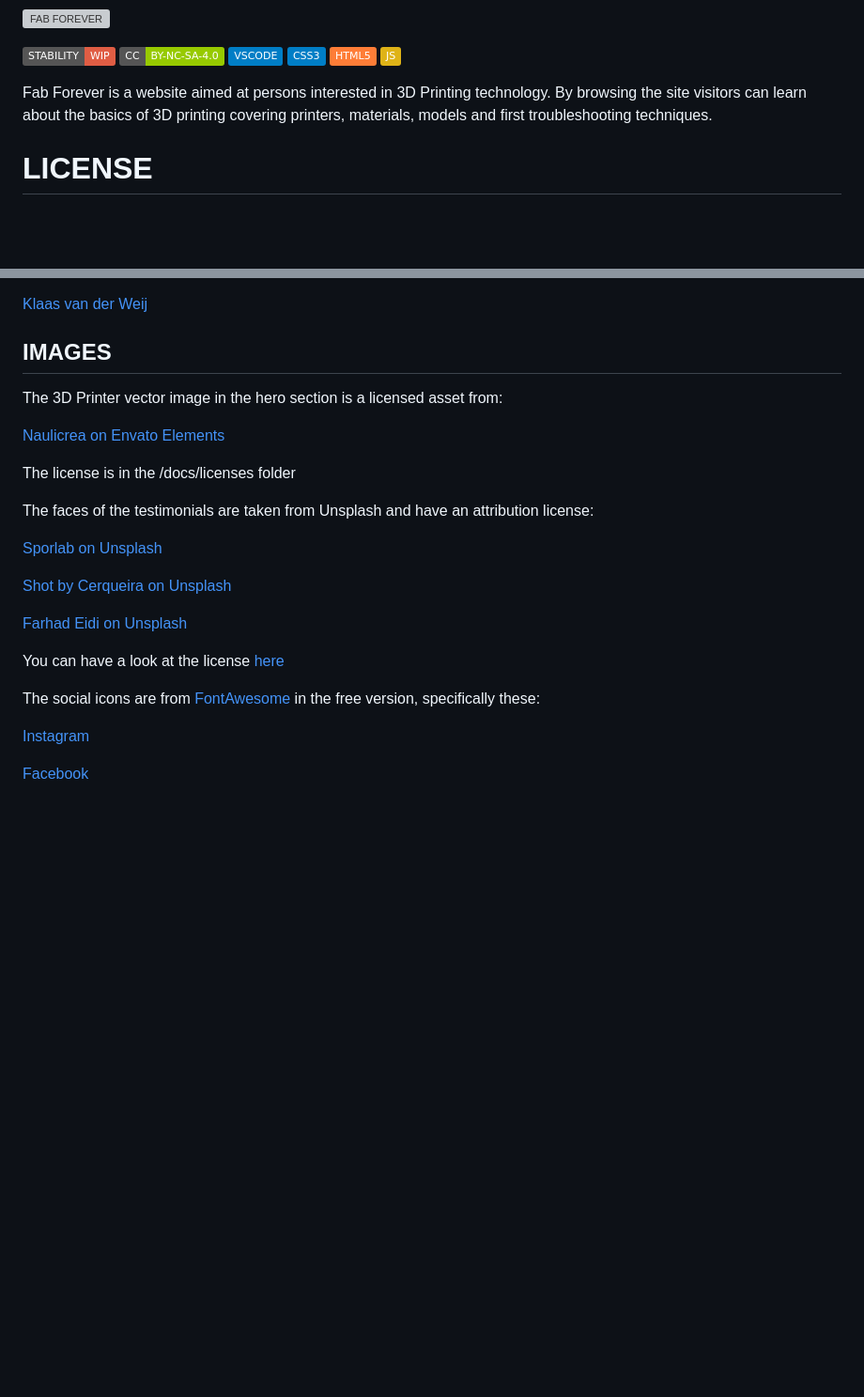
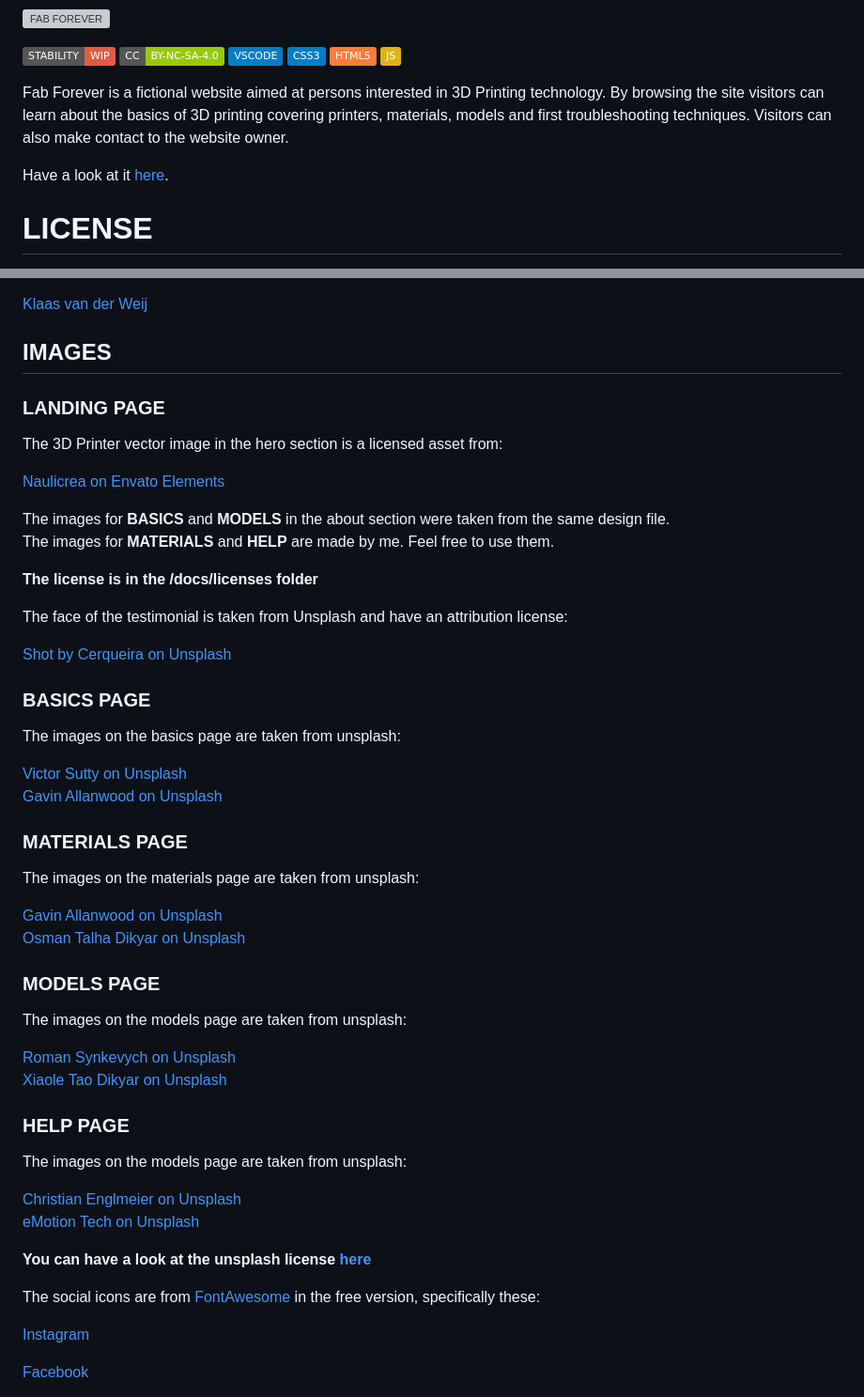
Before and after one commit to RebellionWebdesign/fab-forever, a Markdown page: README.md, 2 parts joined by grey strips. Shown: that part at 94% size. Rendered like a GitHub page; badges without logos; blank space fills up the shorter version; grey boxes are pictures that could not be loaded.

Commit message:
Add content to readme

```diff
--- a/README.md
+++ b/README.md
@@ -2,7 +2,9 @@
 
 [![stability-wip](https://img.shields.io/badge/STABILITY-WIP-red.svg)](https://github.com/mkenney/software-guides/blob/master/STABILITY-BADGES.md#work-in-progress) ![license](https://img.shields.io/badge/CC-BY--NC--SA--4.0-green.svg) ![editor](https://img.shields.io/badge/VSCODE-blue.svg) ![lang](https://img.shields.io/badge/CSS3-blue.svg) ![lang](https://img.shields.io/badge/HTML5-orange.svg) ![lang](https://img.shields.io/badge/JS-yellow.svg)
 
-Fab Forever is a website aimed at persons interested in 3D Printing technology. By browsing the site visitors can learn about the basics of 3D printing covering printers, materials, models and first troubleshooting techniques.
+Fab Forever is a fictional website aimed at persons interested in 3D Printing technology. By browsing the site visitors can learn about the basics of 3D printing covering printers, materials, models and first troubleshooting techniques. Visitors can also make contact to the website owner.
+
+Have a look at it [here](https://rebellionwebdesign.com.github.io/fab-forever).
 
 # LICENSE
 This website is released under the Creative Commons BY-NC-SA 4.0 - this means you can fork the website and do your changes as long as:
@@ -52,21 +76,51 @@ The extra HTML and CSS declarations to do this were taken from the following sou
 [Klaas van der Weij](https://stackoverflow.com/a/16981485)
 
 ## IMAGES
+
+### LANDING PAGE
+
 The 3D Printer vector image in the hero section is a licensed asset from:
 
 [Naulicrea on Envato Elements](https://elements.envato.com/de/isometric-3d-printer-vector-illustration-C74XDF5)
 
-The license is in the /docs/licenses folder
+The images for **BASICS** and **MODELS** in the about section were taken from the same design file.
+The images for **MATERIALS** and **HELP** are made by me. Feel free to use them.
 
-The faces of the testimonials are taken from Unsplash and have an attribution license:
+**The license is in the /docs/licenses folder**
 
-[Sporlab on Unsplash](https://unsplash.com/de/fotos/d1dIYUnjL2Y)
+The face of the testimonial is taken from Unsplash and have an attribution license:
 
 [Shot by Cerqueira on Unsplash](https://unsplash.com/de/fotos/CWy7qOyv9ME)
 
-[Farhad Eidi on Unsplash](https://unsplash.com/de/fotos/yfefPhTFWU8)
+### BASICS PAGE
 
-You can have a look at the license [here](https://unsplash.com/de/lizenz)
+The images on the basics page are taken from unsplash:
+
+[Victor Sutty on Unsplash](https://unsplash.com/photos/dO7gOTpNSlg)
+[Gavin Allanwood on Unsplash](https://unsplash.com/photos/Q1NS-nISNIw)
+
+### MATERIALS PAGE
+
+The images on the materials page are taken from unsplash:
+
+[Gavin Allanwood on Unsplash](https://unsplash.com/de/fotos/PRXYQXL-zPs)
+[Osman Talha Dikyar on Unsplash](https://unsplash.com/de/fotos/1MZ9JjAXg1E)
+
+### MODELS PAGE
+
+The images on the models page are taken from unsplash:
+
+[Roman Synkevych on Unsplash](https://unsplash.com/de/fotos/wX2L8L-fGeA)
+[Xiaole Tao Dikyar on Unsplash](https://unsplash.com/de/fotos/Fo-HQUlRGkU)
+
+### HELP PAGE
+
+The images on the models page are taken from unsplash:
+
+[Christian Englmeier on Unsplash](https://unsplash.com/de/fotos/lUv3mGISafg)
+[eMotion Tech on Unsplash](https://unsplash.com/de/fotos/D971boKoaC8)
+
+**You can have a look at the unsplash license [here](https://unsplash.com/de/lizenz)**
 
 The social icons are from [FontAwesome](https://fontawesome.com/) in the free version, specifically these:
 
```
Also changed, not shown: other parts of README.md (+28 -4 lines).
